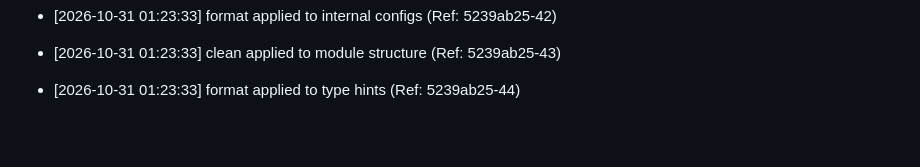
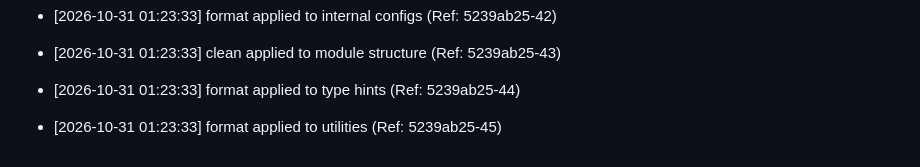
Before and after one commit to brunnojob/devpulse-usb, a Markdown page: docs/optimization_notes.md, the part around the change. Drawn GitHub-style; blank space fills up the shorter version.

Commit message:
﻿chore: format utilities [45/50]

```diff
--- a/docs/optimization_notes.md
+++ b/docs/optimization_notes.md
@@ -1487,3 +1487,5 @@
 * [2026-10-31 01:23:33] clean applied to module structure (Ref: 5239ab25-43)
 
 * [2026-10-31 01:23:33] format applied to type hints (Ref: 5239ab25-44)
+
+* [2026-10-31 01:23:33] format applied to utilities (Ref: 5239ab25-45)
```
